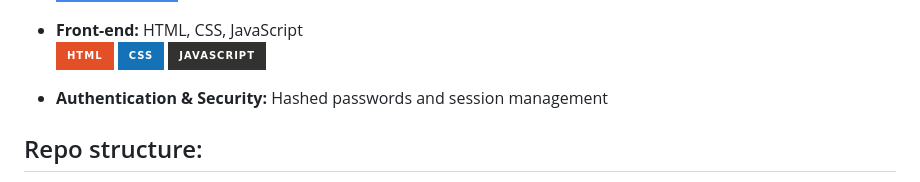
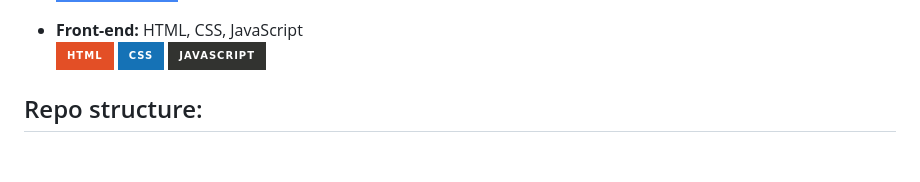
Before and after one commit to lcmiles/CS-499-Capstone, a Markdown page: README.md, the part around the change. Drawn GitHub-style; badges without logos; blank space fills up the shorter version.

```diff
--- a/README.md
+++ b/README.md
@@ -67,8 +67,6 @@ The goal of this project was to develop a web application to streamline the pet
   ![HTML](https://img.shields.io/badge/HTML-%23E34F26.svg?style=for-the-badge&logo=html5&logoColor=white)
   ![CSS](https://img.shields.io/badge/CSS-%231572B6.svg?style=for-the-badge&logo=css3&logoColor=white)
   ![JavaScript](https://img.shields.io/badge/JavaScript-%23323330.svg?style=for-the-badge&logo=javascript&logoColor=white)
-
-- **Authentication & Security:** Hashed passwords and session management
 
 
 ## Repo structure:
```
